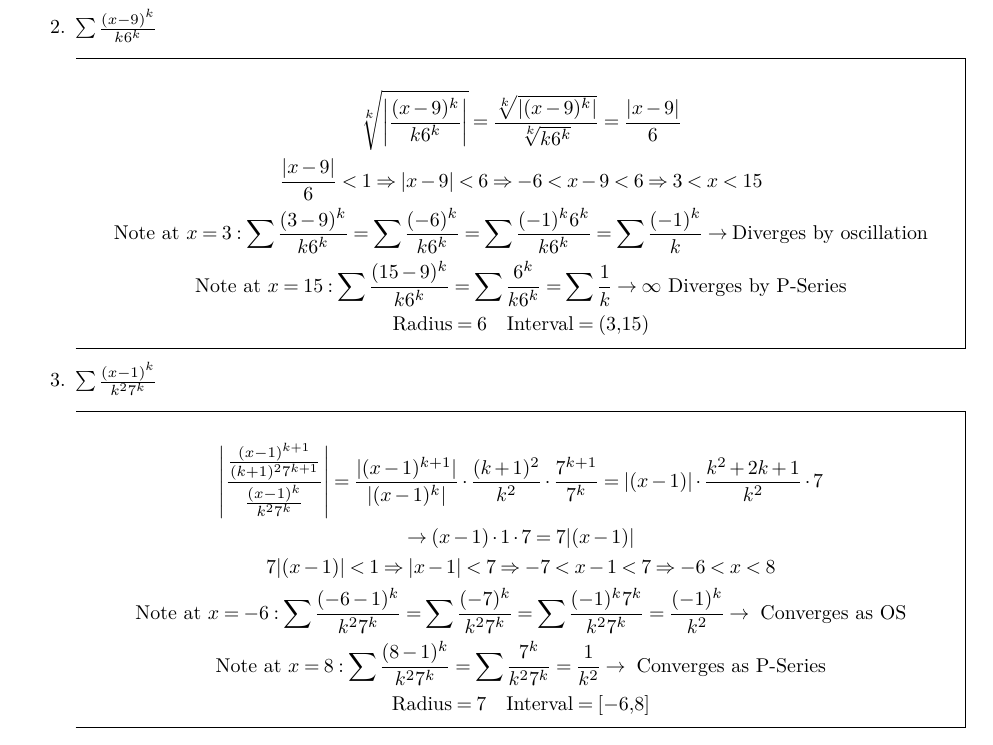
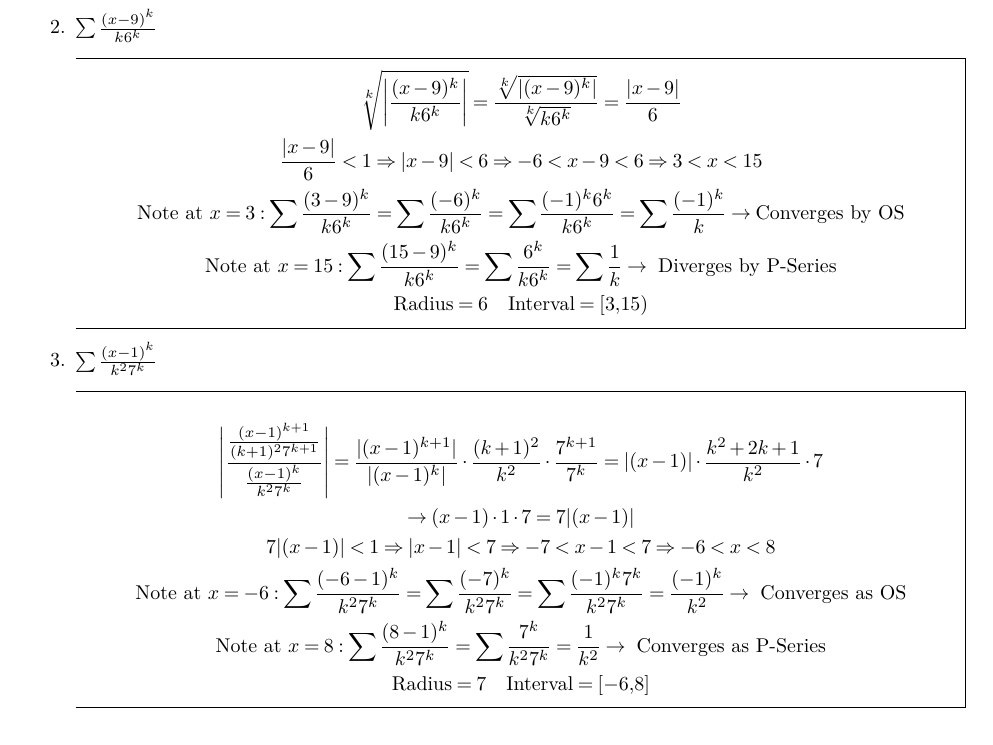
Before and after one commit to kalebvonburris/Kalebs-College-Work, a LaTeX problem sheet (Math/MATH-F252X-Calculus-II/Homework/set10.tex): part of the page, cut so that both start at the same text. Compiled offline with pdfLaTeX.

Commit message:
Problem 2 fix

```diff
--- a/Math/MATH-F252X-Calculus-II/Homework/set10.tex
+++ b/Math/MATH-F252X-Calculus-II/Homework/set10.tex
@@ -77,12 +77,11 @@
                     \sum\frac{(-6)^{k}}{k6^{k}} =
                     \sum\frac{(-1)^{k}6^{k}}{k6^{k}} =
                     \sum\frac{(-1)^{k}}{k} \rightarrow
-                    \text{Diverges by oscillation}                          \\
+                    \text{Converges by OS}                                  \\
                     \text{Note at } x=15: \sum\frac{(15-9)^{k}}{k6^{k}} =
                     \sum\frac{6^{k}}{k6^{k}} =
-                    \sum\frac{1}{k} \rightarrow \infty
-                    \text{ Diverges by P-Series}                            \\
-                    \text{Radius} = 6 \quad \text{Interval} = (3,15)
+                    \sum\frac{1}{k} \rightarrow \text{ Diverges by P-Series}\\
+                    \text{Radius} = 6 \quad \text{Interval} = \left[3,15\right)
                 \end{gathered}
             \end{equation*}
         \end{mdframed}
@@ -108,10 +107,9 @@
                             \text{Note at } x = 8: \sum\frac{(8-1)^{k}}{k^{2}7^{k}} =
                             \sum\frac{7^{k}}{k^{2}7^{k}} =
                             \frac{1}{k^{2}} \rightarrow \text{ Converges as P-Series}   \\
-                            \text{Radius} = 7 \quad \text{Interval} = [-6,8]
+                            \text{Radius} = 7 \quad \text{Interval} = \left[-6,8\right]
                 \end{gathered}
             \end{equation*}
         \end{mdframed}
     \end{itemize}
-
 \end{document}
```
Also changed, not shown: Math/MATH-F252X-Calculus-II/Homework/set10.pdf, Math/MATH-F252X-Calculus-II/Homework/set10.tex (2 more changed lines).
